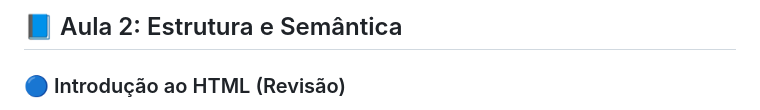
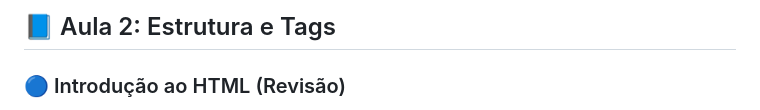
Before and after one commit to nicollas-provatti/desenvolvimento-web, a Markdown page: Aula 02/Aula 02.md, the part around the change. GitHub-like rendering.

```diff
--- a/Aula 02/Aula 02.md
+++ b/Aula 02/Aula 02.md
@@ -1,4 +1,4 @@
-## 📘 Aula 2: Estrutura e Semântica
+## 📘 Aula 2: Estrutura e Tags
 
 ### 🔵 Introdução ao HTML (Revisão)
 
```
